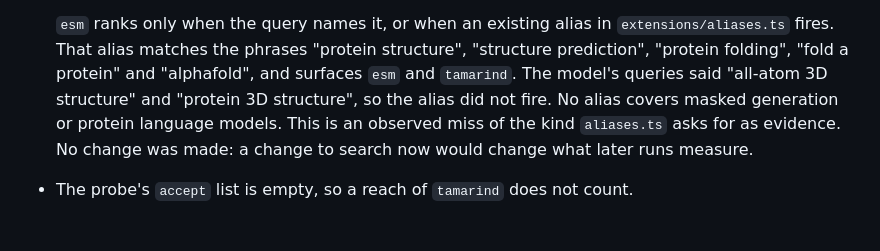
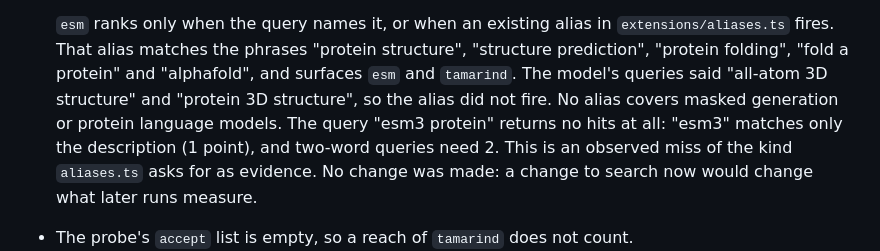
Before and after one commit to danieldoesbio/pi-scientific-skills, a Markdown page: testing/runs/2026-09-23-bonsai2-27b.md, the part around one of its changes. Rendered like a GitHub page.

```diff
--- a/testing/runs/2026-09-23-bonsai2-27b.md
+++ b/testing/runs/2026-09-23-bonsai2-27b.md
@@ -241,7 +241,9 @@ and read `database-lookup/SKILL.md` directly. This counts under the rules
   structure", "structure prediction", "protein folding", "fold a protein" and
   "alphafold", and surfaces `esm` and `tamarind`. The model's queries said
   "all-atom 3D structure" and "protein 3D structure", so the alias did not
-  fire. No alias covers masked generation or protein language models. This
+  fire. No alias covers masked generation or protein language models.
+  The query "esm3 protein" returns no hits at all: "esm3" matches only the
+  description (1 point), and two-word queries need 2. This
   is an observed miss of the kind `aliases.ts` asks for as evidence. No change
   was made: a change to search now would change what later runs measure.
 - The probe's `accept` list is empty, so a reach of `tamarind` does not count.
```
Also changed, not shown: other parts of testing/runs/2026-09-23-bonsai2-27b.md (+16 -6 lines), DOCUMENTATION.md (+1 -1 lines).
